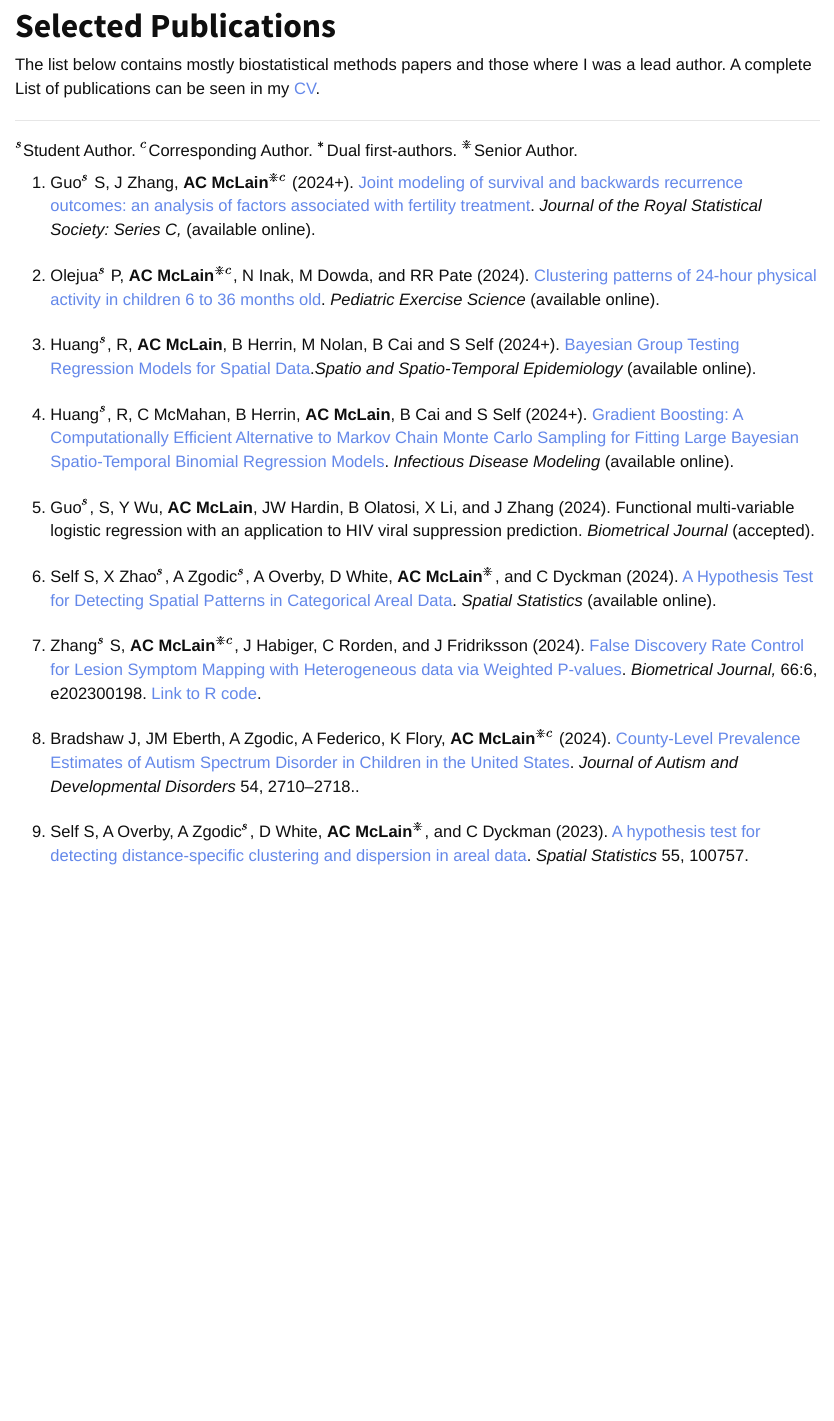
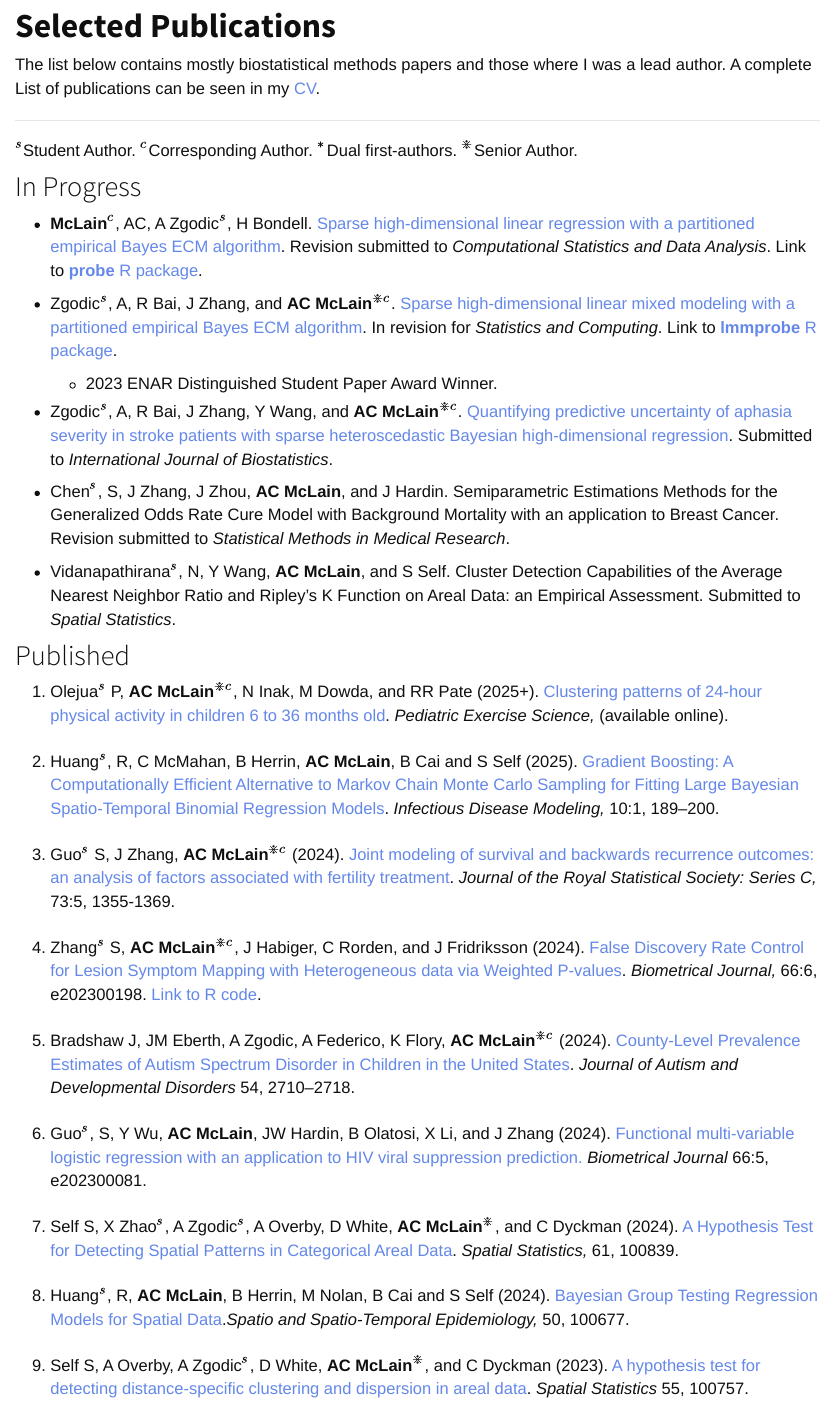
Before and after one commit to alexmclain/alexmclain.github.io, an R Markdown document (publications.Rmd): the page in a window 1100 px wide, from 80 px down. Rendered offline with R 4.5, knitr and Pandoc, with nearby package versions.

Commit message:
Small updates

```diff
--- a/publications.Rmd
+++ b/publications.Rmd
@@ -9,27 +9,46 @@ The list below contains mostly biostatistical methods papers and those where I w
 
 $^s$Student Author. $^c$Corresponding Author. $^\ast$Dual first-authors.  $^\divideontimes$Senior Author.
 
+
+## In Progress
+
+- **McLain**$^c$, AC, A Zgodic$^s$, H Bondell. [Sparse high-dimensional linear regression with a partitioned empirical Bayes ECM algorithm](https://arxiv.org/abs/2209.08139). Revision submitted to *Computational Statistics and Data Analysis*. Link to [**probe** R package](https://github.com/alexmclain/probe).
+
+- Zgodic$^s$, A, R Bai, J Zhang, and **AC McLain**$^{\divideontimes c}$. [Sparse high-dimensional linear mixed modeling with a partitioned empirical Bayes ECM algorithm](https://arxiv.org/abs/2310.12285). In revision for *Statistics and Computing*. Link to [**lmmprobe** R package](https://github.com/anjazgodic/lmmprobe).
+
+  - 2023 ENAR Distinguished Student Paper Award Winner.
+
+
+- Zgodic$^s$, A, R Bai, J Zhang, Y Wang, and **AC McLain**$^{\divideontimes c}$. [Quantifying predictive uncertainty of aphasia severity in stroke patients with sparse heteroscedastic Bayesian high-dimensional regression](https://arxiv.org/abs/2309.08783). Submitted to *International Journal of Biostatistics*.
+
+- Chen$^s$, S, J Zhang, J Zhou, **AC McLain**, and J Hardin. Semiparametric Estimations Methods for the Generalized Odds Rate Cure Model with Background Mortality with an application to Breast Cancer. Revision submitted to *Statistical Methods in Medical Research*.
+
+- Vidanapathirana$^s$, N, Y Wang, **AC McLain**, and S Self. Cluster Detection Capabilities of the Average Nearest Neighbor Ratio and Ripley's K Function on Areal Data: an Empirical Assessment. Submitted to *Spatial Statistics*.
+
+
+## Published
+
 <ol >
 
 
-<li> Guo$^s$ S, J Zhang, **AC McLain**$^{\divideontimes c}$ (2024+). [Joint modeling of survival and backwards recurrence outcomes: an analysis of factors associated with fertility treatment](https://doi.org/10.1093/jrsssc/qlae039). *Journal of the Royal Statistical Society: Series C,* (available online).
+
+<li> Olejua$^s$ P, **AC McLain**$^{\divideontimes c}$, N Inak, M Dowda, and RR Pate (2025+). [Clustering patterns of 24-hour physical activity in children 6 to 36 months old](https://doi.org/10.1123/pes.2023-0055). *Pediatric Exercise Science,* (available online).
 
 
+<li> Huang$^s$, R, C McMahan, B Herrin, **AC McLain**, B Cai and S Self (2025). [Gradient Boosting: A Computationally Efficient Alternative to Markov Chain Monte Carlo Sampling for Fitting Large Bayesian Spatio-Temporal Binomial Regression Models](https://www.sciencedirect.com/science/article/pii/S2468042724001131?via%3Dihub). *Infectious Disease Modeling,* 10:1, 189--200.
 
-<li> Olejua$^s$ P, **AC McLain**$^{\divideontimes c}$, N Inak, M Dowda, and RR Pate (2024). [Clustering patterns of 24-hour physical activity in children 6 to 36 months old](https://doi.org/10.1123/pes.2023-0055). *Pediatric Exercise Science* (available online).
-
-<li> Huang$^s$, R, **AC McLain**, B Herrin, M Nolan, B Cai and S Self (2024+). [Bayesian Group Testing Regression Models for Spatial Data](https://www.sciencedirect.com/science/article/pii/S1877584524000443?dgcid=coauthor).*Spatio and Spatio-Temporal Epidemiology* (available online).
-
-
-<li> Huang$^s$, R, C McMahan, B Herrin, **AC McLain**, B Cai and S Self (2024+). [Gradient Boosting: A Computationally Efficient Alternative to Markov Chain Monte Carlo Sampling for Fitting Large Bayesian Spatio-Temporal Binomial Regression Models](https://www.sciencedirect.com/science/article/pii/S2468042724001131?via%3Dihub). *Infectious Disease Modeling* (available online).
-
-<li> Guo$^s$, S, Y Wu, **AC McLain**, JW Hardin, B Olatosi, X Li, and J Zhang (2024). Functional multi-variable logistic regression with an application to HIV viral suppression prediction. *Biometrical Journal* (accepted).
-
-<li> Self S, X Zhao$^s$, A Zgodic$^s$, A Overby, D White, **AC McLain**$^{\divideontimes}$, and C Dyckman (2024). [A Hypothesis Test for Detecting Spatial Patterns in Categorical Areal Data](https://doi.org/10.1016/j.spasta.2024.100839). *Spatial Statistics* (available online).
+<li> Guo$^s$ S, J Zhang, **AC McLain**$^{\divideontimes c}$ (2024). [Joint modeling of survival and backwards recurrence outcomes: an analysis of factors associated with fertility treatment](https://doi.org/10.1093/jrsssc/qlae039). *Journal of the Royal Statistical Society: Series C,* 73:5, 1355-1369.
 
 <li> Zhang$^s$ S, **AC McLain**$^{\divideontimes c}$, J Habiger, C Rorden, and J Fridriksson (2024). [False Discovery Rate Control for Lesion Symptom Mapping with Heterogeneous data via Weighted P-values](https://doi.org/10.1002/bimj.20230019). *Biometrical Journal,* 66:6,  e202300198. [Link to R code](https://github.com/alexmclain/WABH_Analysis).
 
-<li> Bradshaw J, JM Eberth, A Zgodic, A Federico, K Flory, **AC McLain**$^{\divideontimes c}$ (2024). [County-Level Prevalence Estimates of Autism Spectrum Disorder in Children in the United States](https://link.springer.com/article/10.1007/s10803-023-05920-z). *Journal of Autism and Developmental Disorders* 54, 2710--2718..
+
+<li> Bradshaw J, JM Eberth, A Zgodic, A Federico, K Flory, **AC McLain**$^{\divideontimes c}$ (2024). [County-Level Prevalence Estimates of Autism Spectrum Disorder in Children in the United States](https://link.springer.com/article/10.1007/s10803-023-05920-z). *Journal of Autism and Developmental Disorders* 54, 2710--2718.
+
+<li> Guo$^s$, S, Y Wu, **AC McLain**, JW Hardin, B Olatosi, X Li, and J Zhang (2024). [Functional multi-variable logistic regression with an application to HIV viral suppression prediction.](https://doi.org/10.1002/bimj.202300081) *Biometrical Journal* 66:5, e202300081.
+
+<li> Self S, X Zhao$^s$, A Zgodic$^s$, A Overby, D White, **AC McLain**$^{\divideontimes}$, and C Dyckman (2024). [A Hypothesis Test for Detecting Spatial Patterns in Categorical Areal Data](https://doi.org/10.1016/j.spasta.2024.100839). *Spatial Statistics,* 61, 100839.
+
+<li> Huang$^s$, R, **AC McLain**, B Herrin, M Nolan, B Cai and S Self (2024). [Bayesian Group Testing Regression Models for Spatial Data](https://www.sciencedirect.com/science/article/pii/S1877584524000443?dgcid=coauthor).*Spatio and Spatio-Temporal Epidemiology,* 50, 100677.
 
 <li> Self S, A Overby, A Zgodic$^s$, D White, **AC McLain**$^{\divideontimes}$, and C Dyckman (2023). [A hypothesis test for detecting distance-specific clustering and dispersion in areal data](https://www.sciencedirect.com/science/article/pii/S2211675323000325?dgcid=coauthor). *Spatial Statistics* 55, 100757.
 
```
Also changed, not shown: McLainCV.pdf, publications.html, publications.Rmd (15 more changed lines), 1 other file.
